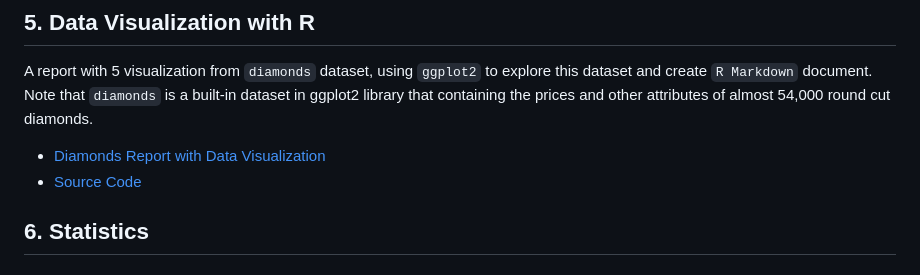
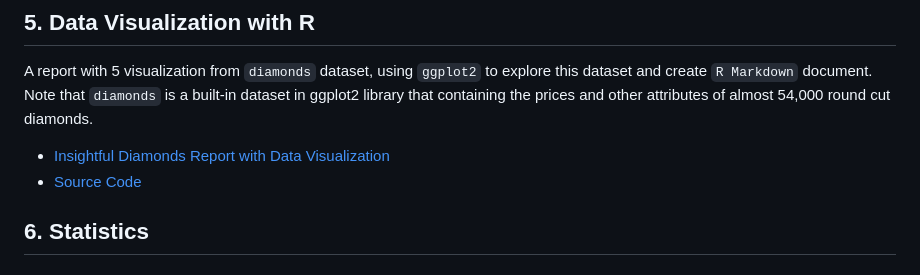
Before and after one commit to TanyamonSiri/Data_Science_Projects, a Markdown page: README.md, the part around the change. GitHub-like rendering.

```diff
--- a/README.md
+++ b/README.md
@@ -40,7 +40,7 @@ Using the `rvest` package to scrape data from two different web page (IMDb & VLR
 A report with 5 visualization from `diamonds` dataset, using `ggplot2` to explore this dataset and create `R Markdown` document. Note that
 `diamonds` is a built-in dataset in ggplot2 library that containing the prices and other attributes of almost 54,000 round cut diamonds.
 
-* [Diamonds Report with Data Visualization](http://rpubs.com/Sleepping/Diamonds_report)
+* [Insightful Diamonds Report with Data Visualization](http://rpubs.com/Sleepping/Diamonds_report)
 * [Source Code](https://github.com/TanyamonSiri/DS_Bootcamp_Projects/blob/main/Data%20Visualization/Diamonds_report_rev00.Rmd)
 
 ## 6. Statistics
```
